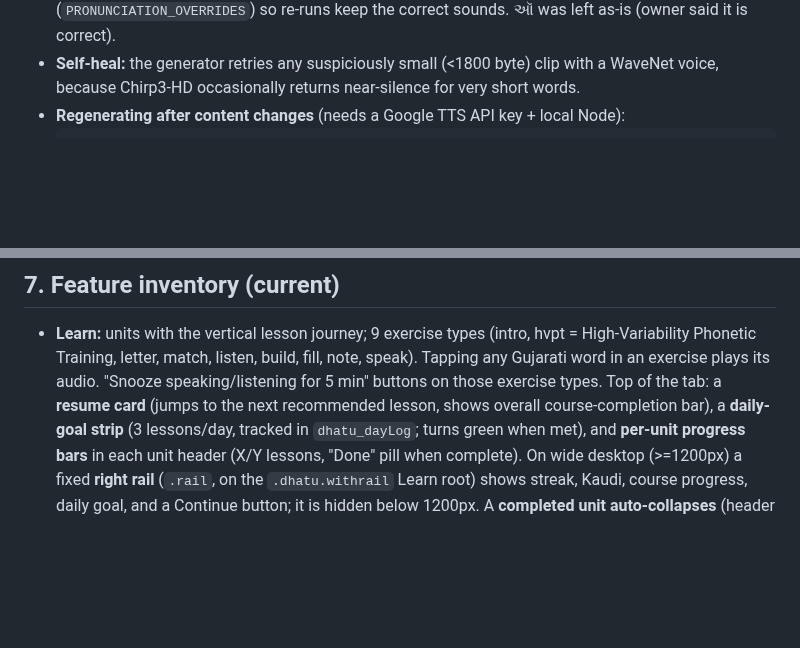
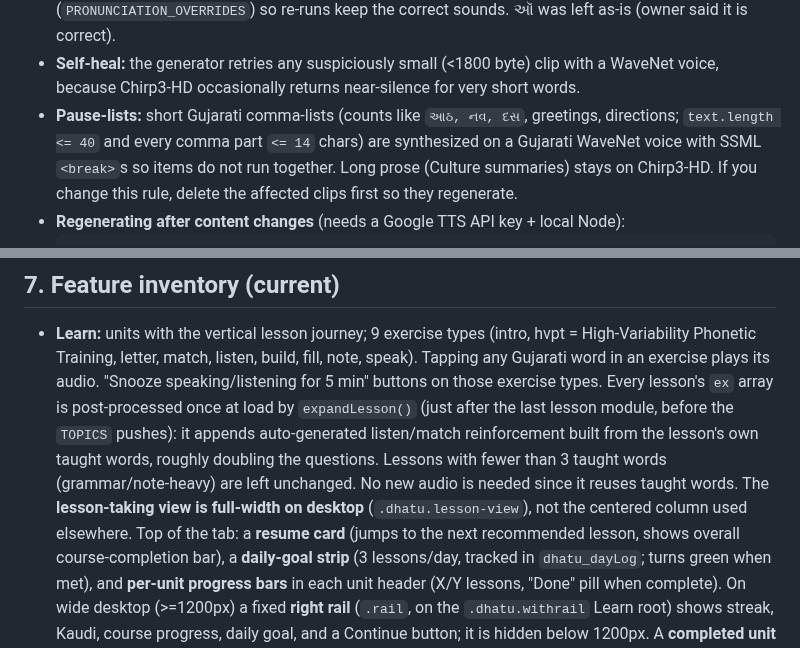
Before and after one commit to rainpurl/dhatu, a Markdown page: HANDOFF.md, 2 parts joined by grey strips. GitHub-like rendering; blank space fills up the shorter version.

Commit message:
HANDOFF: note pause-lists, lesson auto-doubling, full-width lessons
Co-Authored-By: Claude Opus 4.8 <noreply@anthropic.com>

````diff
--- a/HANDOFF.md
+++ b/HANDOFF.md
@@ -120,6 +120,11 @@ Until rules/index are applied, social features fail quietly (app still works).
 - **Self-heal:** the generator retries any suspiciously small (<1800 byte) clip
   with a WaveNet voice, because Chirp3-HD occasionally returns near-silence for
   very short words.
+- **Pause-lists:** short Gujarati comma-lists (counts like `આઠ, નવ, દસ`, greetings,
+  directions; `text.length <= 40` and every comma part `<= 14` chars) are
+  synthesized on a Gujarati WaveNet voice with SSML `<break>`s so items do not run
+  together. Long prose (Culture summaries) stays on Chirp3-HD. If you change this
+  rule, delete the affected clips first so they regenerate.
 - **Regenerating after content changes** (needs a Google TTS API key + local
   Node):
   ```
@@ -185,6 +190,13 @@ Until rules/index are applied, social features fail quietly (app still works).
   hvpt = High-Variability Phonetic Training, letter, match, listen, build, fill,
   note, speak). Tapping any Gujarati word in an exercise plays its audio.
   "Snooze speaking/listening for 5 min" buttons on those exercise types.
+  Every lesson's `ex` array is post-processed once at load by `expandLesson()`
+  (just after the last lesson module, before the `TOPICS` pushes): it appends
+  auto-generated listen/match reinforcement built from the lesson's own taught
+  words, roughly doubling the questions. Lessons with fewer than 3 taught
+  words (grammar/note-heavy) are left unchanged. No new audio is needed since it
+  reuses taught words. The **lesson-taking view is full-width on desktop**
+  (`.dhatu.lesson-view`), not the centered column used elsewhere.
   Top of the tab: a **resume card** (jumps to the next recommended lesson, shows
   overall course-completion bar), a **daily-goal strip** (3 lessons/day, tracked
   in `dhatu_dayLog`; turns green when met), and **per-unit progress bars** in each
````
